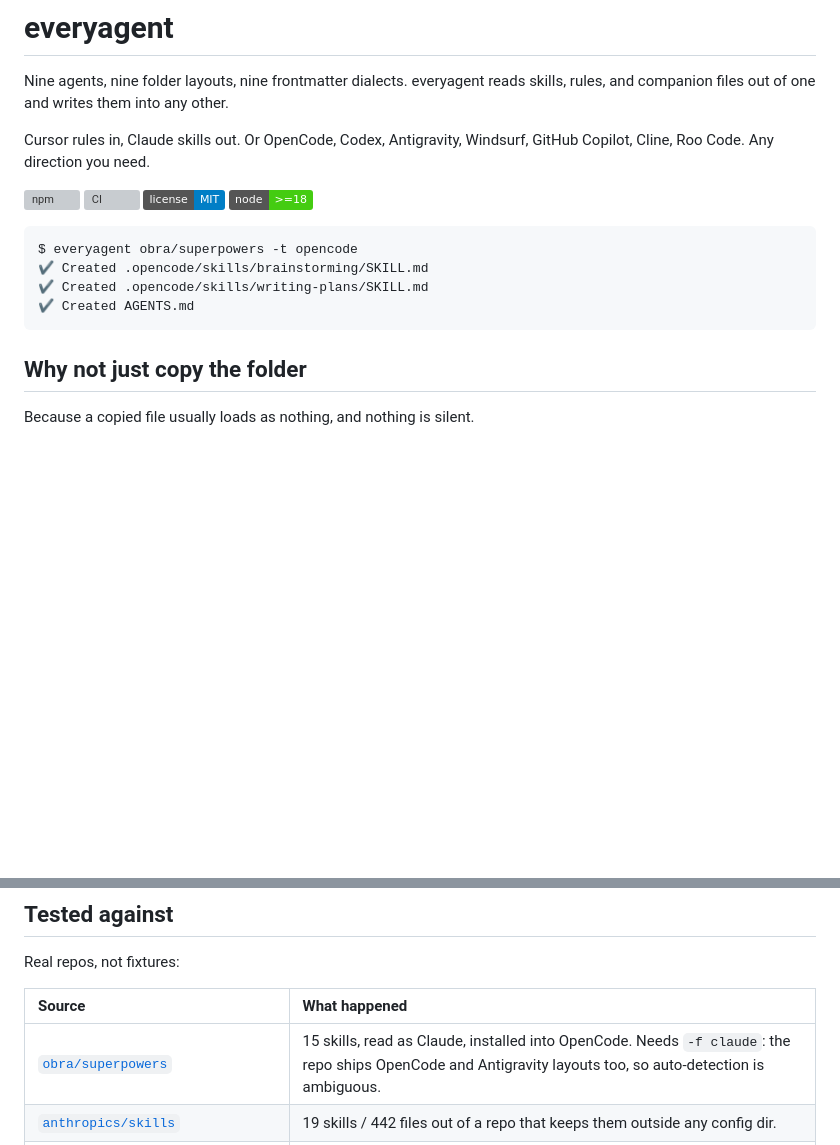
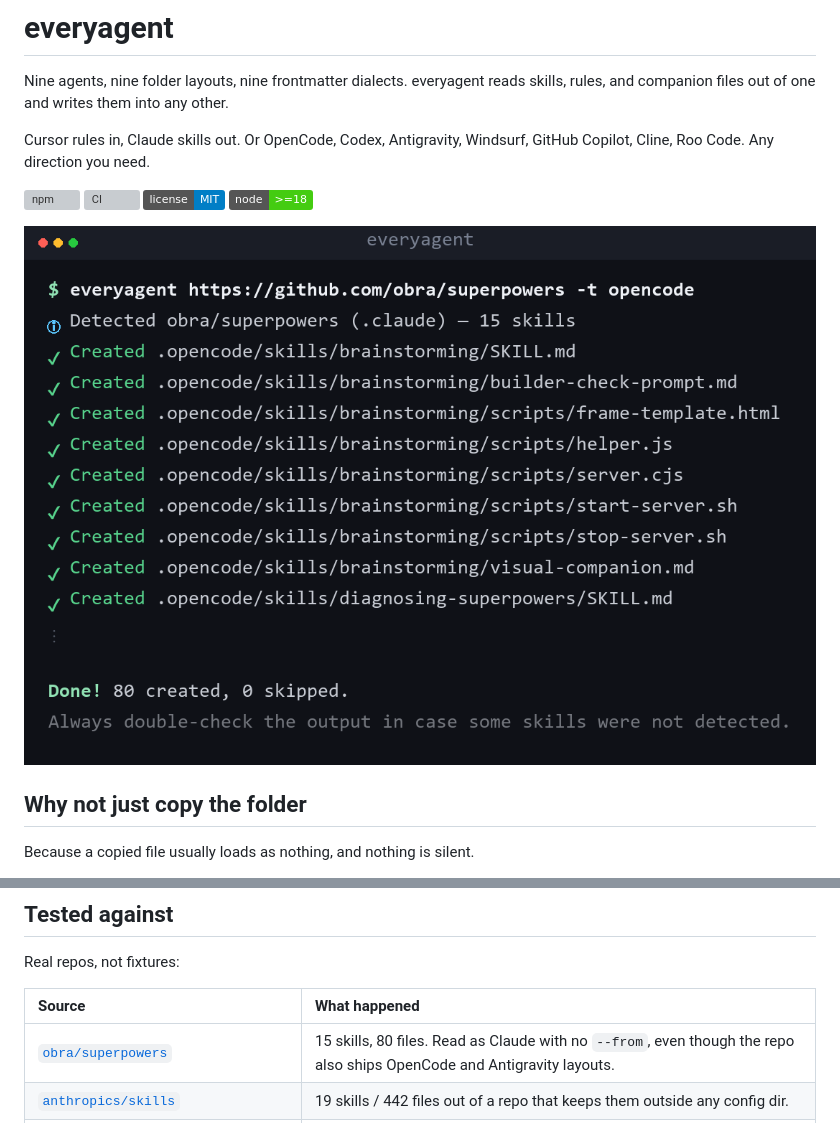
Before and after one commit to liferes/everyagent, a Markdown page: README.md, 2 parts joined by grey strips. Rendered like a GitHub page; pictures changed too: docs/demo.png (added); badges without logos; blank space fills up the shorter version; grey boxes are pictures that could not be loaded.

Commit message:
docs: real screenshot of a superpowers conversion at the top
Captured from an actual run against obra/superpowers, not mocked: 15 skills detected, 80 files written, 0 skipped. Also fixes the Tested against row, which still claimed that repo needs --from.

````diff
--- a/README.md
+++ b/README.md
@@ -9,12 +9,7 @@ Cursor rules in, Claude skills out. Or OpenCode, Codex, Antigravity, Windsurf, G
 [![license: MIT](https://img.shields.io/badge/license-MIT-blue.svg)](LICENSE)
 [![node](https://img.shields.io/badge/node-%3E%3D18-brightgreen)](package.json)
 
-```text
-$ everyagent obra/superpowers -t opencode
-✔ Created .opencode/skills/brainstorming/SKILL.md
-✔ Created .opencode/skills/writing-plans/SKILL.md
-✔ Created AGENTS.md
-```
+<img src="docs/demo.png" alt="everyagent converting obra/superpowers from Claude Code into OpenCode" width="880">
 
 ## Why not just copy the folder
 
@@ -191,7 +186,7 @@ Real repos, not fixtures:
 
 | Source | What happened |
 | :--- | :--- |
-| [`obra/superpowers`](https://github.com/obra/superpowers) | 15 skills, read as Claude, installed into OpenCode. Needs `-f claude`: the repo ships OpenCode and Antigravity layouts too, so auto-detection is ambiguous. |
+| [`obra/superpowers`](https://github.com/obra/superpowers) | 15 skills, 80 files. Read as Claude with no `--from`, even though the repo also ships OpenCode and Antigravity layouts. |
 | [`anthropics/skills`](https://github.com/anthropics/skills) | 19 skills / 442 files out of a repo that keeps them outside any config dir. |
 | A local `~/.config/opencode/skills` folder | 30 skills / 276 files into Antigravity's `~/.gemini/config/skills`. |
 
````
